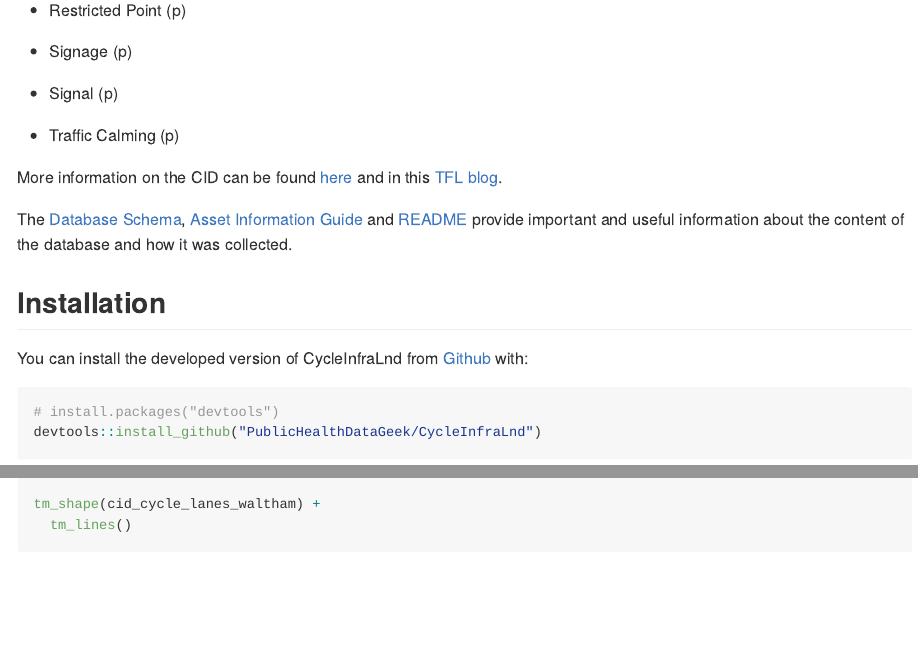
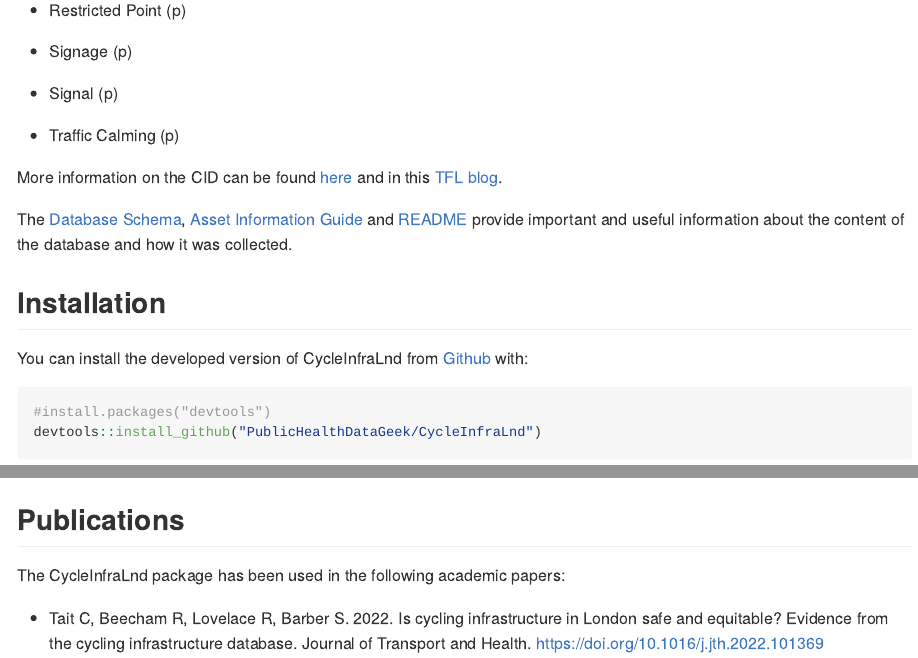
Before and after one commit to PublicHealthDataGeek/CycleInfraLnd, an R Markdown document (README.Rmd): the page in a window 1100 px wide, from 430 px down, and a second part further down, joined at a grey line. The pictures show the output file README.md that the author committed with the source, drawn offline in the style of GitHub.

Commit message:
updated with JTH citation

````diff
--- a/README.Rmd
+++ b/README.Rmd
@@ -76,3 +76,8 @@ tmap_mode("view")
 tm_shape(cid_cycle_lanes_waltham) +
   tm_lines()
 ```
+
+## Publications
+The CycleInfraLnd package has been used in the following academic papers:
+
+* Tait C, Beecham R, Lovelace R, Barber S. 2022. Is cycling infrastructure in London safe and equitable? Evidence from the cycling infrastructure database. Journal of Transport and Health. https://doi.org/10.1016/j.jth.2022.101369
````
Also changed, not shown: README.md, README.Rmd (2 more changed lines), 1 other file.
